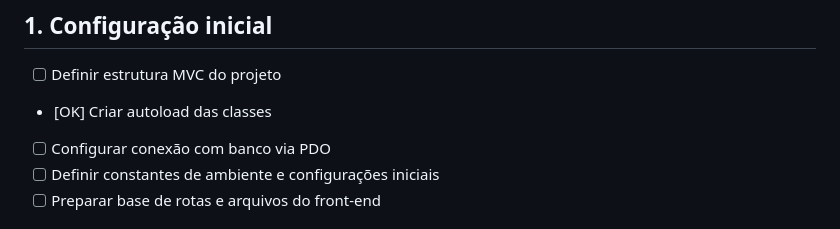
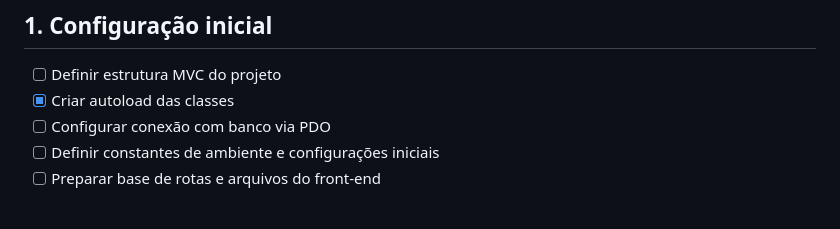
Before and after one commit to LAC-git/BolsoMonstro, a Markdown page: TAREFAS.md, the part around the change. Rendered like a GitHub page.

Commit message:
mais teste TAREFAS

```diff
--- a/TAREFAS.md
+++ b/TAREFAS.md
@@ -17,7 +17,7 @@ Este arquivo organiza o desenvolvimento do projeto conforme a estrutura atual do
 ## 1. Configuração inicial
 
 - [ ] Definir estrutura MVC do projeto
-- [OK] Criar autoload das classes
+- [x] Criar autoload das classes
 - [ ] Configurar conexão com banco via PDO
 - [ ] Definir constantes de ambiente e configurações iniciais
 - [ ] Preparar base de rotas e arquivos do front-end
```
